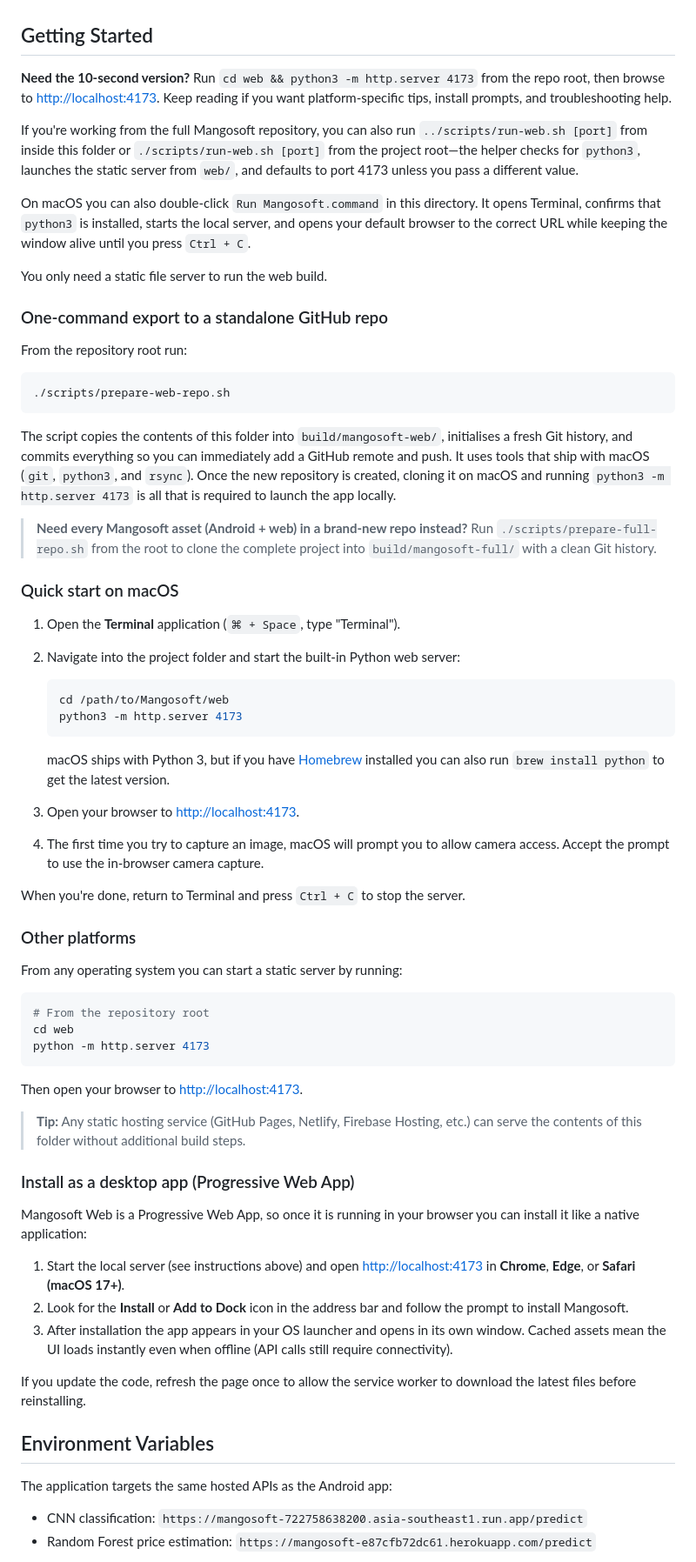
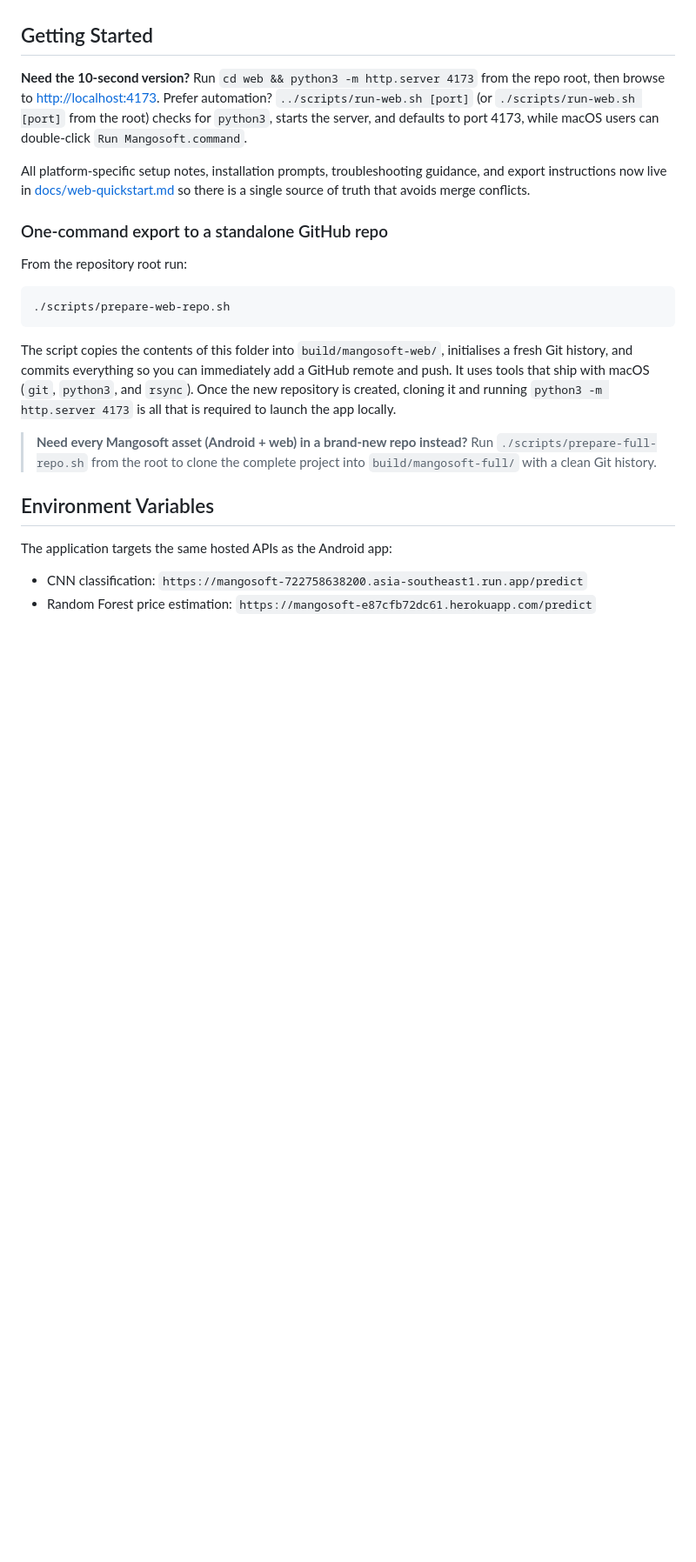
Before and after one commit to JohnAndreiCabili/Mangosoft, a Markdown page: web/README.md, the part around the change. Shown: that part at 87% size. Drawn GitHub-style; blank space fills up the shorter version.

````diff
--- a/web/README.md
+++ b/web/README.md
@@ -6,13 +6,9 @@ While a scan is running the app now displays a live banner that walks through ea
 
 ## Getting Started
 
-**Need the 10-second version?** Run `cd web && python3 -m http.server 4173` from the repo root, then browse to <http://localhost:4173>. Keep reading if you want platform-specific tips, install prompts, and troubleshooting help.
+**Need the 10-second version?** Run `cd web && python3 -m http.server 4173` from the repo root, then browse to <http://localhost:4173>. Prefer automation? `../scripts/run-web.sh [port]` (or `./scripts/run-web.sh [port]` from the root) checks for `python3`, starts the server, and defaults to port 4173, while macOS users can double-click `Run Mangosoft.command`.
 
-If you're working from the full Mangosoft repository, you can also run `../scripts/run-web.sh [port]` from inside this folder or `./scripts/run-web.sh [port]` from the project root—the helper checks for `python3`, launches the static server from `web/`, and defaults to port 4173 unless you pass a different value.
-
-On macOS you can also double-click `Run Mangosoft.command` in this directory. It opens Terminal, confirms that `python3` is installed, starts the local server, and opens your default browser to the correct URL while keeping the window alive until you press `Ctrl + C`.
-
-You only need a static file server to run the web build.
+All platform-specific setup notes, installation prompts, troubleshooting guidance, and export instructions now live in [docs/web-quickstart.md](../docs/web-quickstart.md) so there is a single source of truth that avoids merge conflicts.
 
 ### One-command export to a standalone GitHub repo
 
@@ -22,51 +18,9 @@ From the repository root run:
 ./scripts/prepare-web-repo.sh
 ```
 
-The script copies the contents of this folder into `build/mangosoft-web/`, initialises a fresh Git history, and commits everything so you can immediately add a GitHub remote and push. It uses tools that ship with macOS (`git`, `python3`, and `rsync`). Once the new repository is created, cloning it on macOS and running `python3 -m http.server 4173` is all that is required to launch the app locally.
+The script copies the contents of this folder into `build/mangosoft-web/`, initialises a fresh Git history, and commits everything so you can immediately add a GitHub remote and push. It uses tools that ship with macOS (`git`, `python3`, and `rsync`). Once the new repository is created, cloning it and running `python3 -m http.server 4173` is all that is required to launch the app locally.
 
 > **Need every Mangosoft asset (Android + web) in a brand-new repo instead?** Run `./scripts/prepare-full-repo.sh` from the root to clone the complete project into `build/mangosoft-full/` with a clean Git history.
-
-### Quick start on macOS
-
-1. Open the **Terminal** application (`⌘ + Space`, type "Terminal").
-2. Navigate into the project folder and start the built-in Python web server:
-
-   ```bash
-   cd /path/to/Mangosoft/web
-   python3 -m http.server 4173
-   ```
-
-   macOS ships with Python 3, but if you have [Homebrew](https://brew.sh/) installed you can also run `brew install python` to
-   get the latest version.
-3. Open your browser to <http://localhost:4173>.
-4. The first time you try to capture an image, macOS will prompt you to allow camera access. Accept the prompt to use the
-   in-browser camera capture.
-
-When you're done, return to Terminal and press `Ctrl + C` to stop the server.
-
-### Other platforms
-
-From any operating system you can start a static server by running:
-
-```bash
-# From the repository root
-cd web
-python -m http.server 4173
-```
-
-Then open your browser to <http://localhost:4173>.
-
-> **Tip:** Any static hosting service (GitHub Pages, Netlify, Firebase Hosting, etc.) can serve the contents of this folder without additional build steps.
-
-### Install as a desktop app (Progressive Web App)
-
-Mangosoft Web is a Progressive Web App, so once it is running in your browser you can install it like a native application:
-
-1. Start the local server (see instructions above) and open <http://localhost:4173> in **Chrome**, **Edge**, or **Safari (macOS 17+)**.
-2. Look for the **Install** or **Add to Dock** icon in the address bar and follow the prompt to install Mangosoft.
-3. After installation the app appears in your OS launcher and opens in its own window. Cached assets mean the UI loads instantly even when offline (API calls still require connectivity).
-
-If you update the code, refresh the page once to allow the service worker to download the latest files before reinstalling.
 
 ## Environment Variables
 
````
Also changed, not shown: README.md (+4 -63 lines), docs/web-quickstart.md (added, +114 -0 lines).
